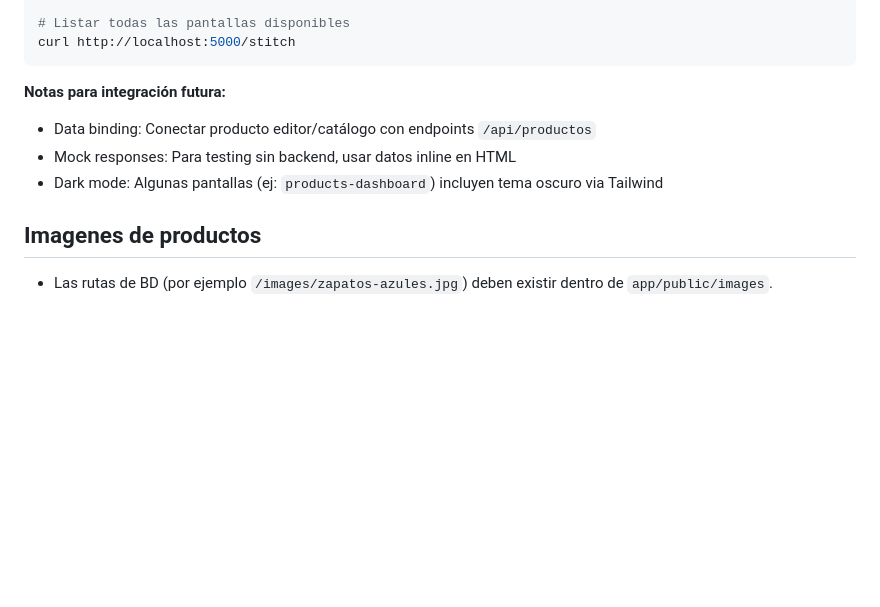
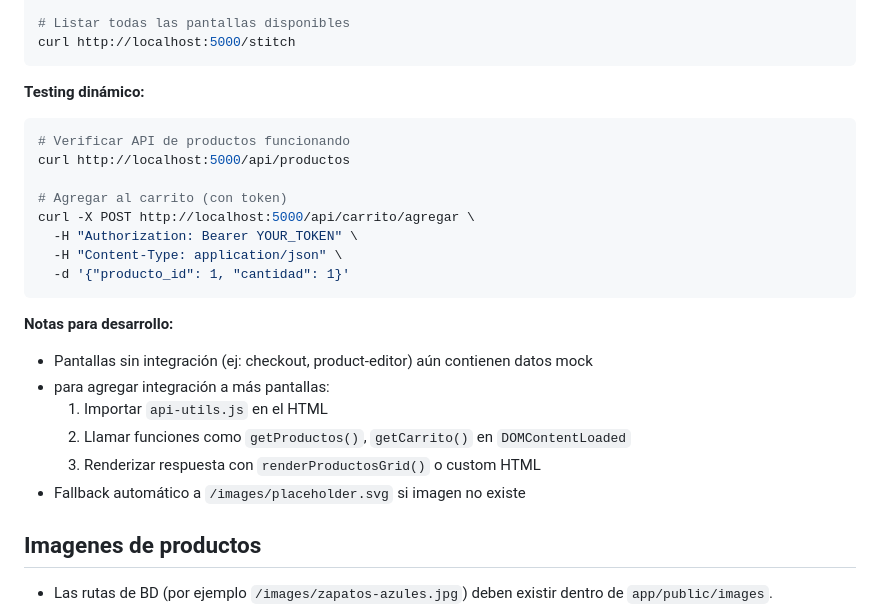
Before and after one commit to diegofonterosa/Proyecto-WebStack, a Markdown page: README.md, the part around one of its changes. Drawn GitHub-style; blank space fills up the shorter version.

````diff
--- a/README.md
+++ b/README.md
@@ -133,10 +185,25 @@ curl http://localhost:5000/admin/dashboard
 curl http://localhost:5000/stitch
 ```
 
-**Notas para integración futura:**
-- Data binding: Conectar producto editor/catálogo con endpoints `/api/productos`
-- Mock responses: Para testing sin backend, usar datos inline en HTML
-- Dark mode: Algunas pantallas (ej: `products-dashboard`) incluyen tema oscuro via Tailwind
+**Testing dinámico:**
+```bash
+# Verificar API de productos funcionando
+curl http://localhost:5000/api/productos
+
+# Agregar al carrito (con token)
+curl -X POST http://localhost:5000/api/carrito/agregar \
+  -H "Authorization: Bearer YOUR_TOKEN" \
+  -H "Content-Type: application/json" \
+  -d '{"producto_id": 1, "cantidad": 1}'
+```
+
+**Notas para desarrollo:**
+- Pantallas sin integración (ej: checkout, product-editor) aún contienen datos mock
+- para agregar integración a más pantallas:
+  1. Importar `api-utils.js` en el HTML
+  2. Llamar funciones como `getProductos()`, `getCarrito()` en `DOMContentLoaded`
+  3. Renderizar respuesta con `renderProductosGrid()` o custom HTML
+- Fallback automático a `/images/placeholder.svg` si imagen no existe
 
 ## Imagenes de productos
 
````
Also changed, not shown: other parts of README.md (+57 -5 lines).
